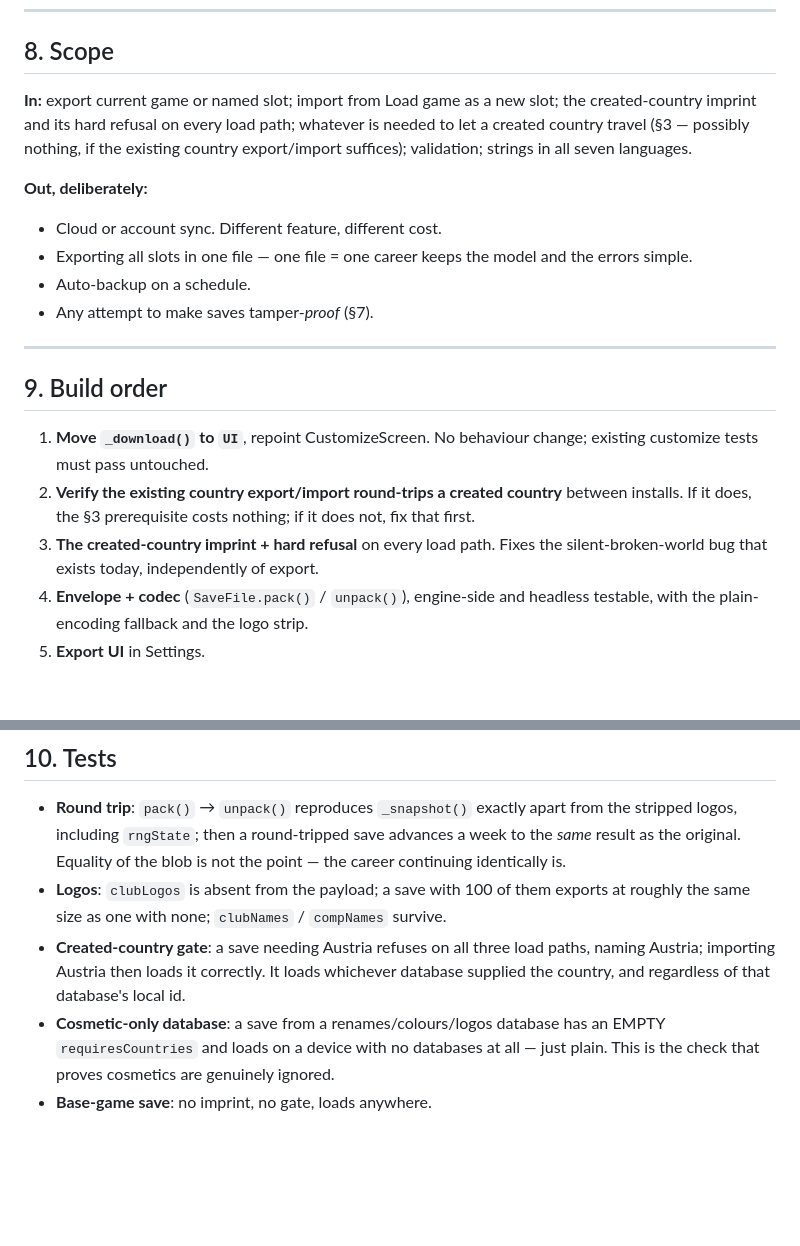
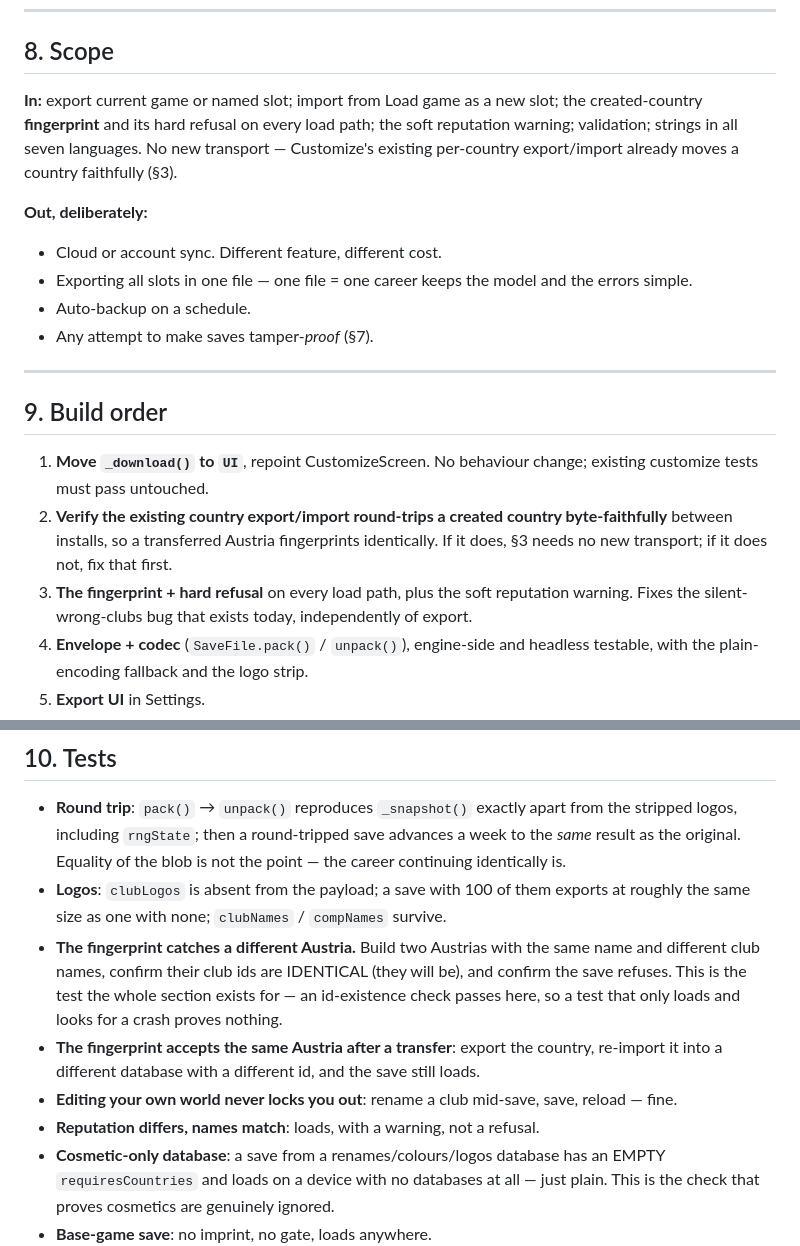
Before and after one commit to remoweirich/FootballAgent, a Markdown page: docs/save-export-design.md, 2 parts joined by grey strips. Rendered like a GitHub page; blank space fills up the shorter version.

```diff
--- a/docs/save-export-design.md
+++ b/docs/save-export-design.md
@@ -244,9 +275,9 @@ change a number.
 ## 8. Scope
 
 **In:** export current game or named slot; import from Load game as a new slot; the
-created-country imprint and its hard refusal on every load path; whatever is needed to let a
-created country travel (§3 — possibly nothing, if the existing country export/import suffices);
-validation; strings in all seven languages.
+created-country **fingerprint** and its hard refusal on every load path; the soft reputation
+warning; validation; strings in all seven languages. No new transport — Customize's existing
+per-country export/import already moves a country faithfully (§3).
 
 **Out, deliberately:**
 - Cloud or account sync. Different feature, different cost.
@@ -260,10 +291,11 @@ validation; strings in all seven languages.
 
 1. **Move `_download()` to `UI`**, repoint CustomizeScreen. No behaviour change; existing customize
    tests must pass untouched.
-2. **Verify the existing country export/import round-trips a created country** between installs.
-   If it does, the §3 prerequisite costs nothing; if it does not, fix that first.
-3. **The created-country imprint + hard refusal** on every load path. Fixes the silent-broken-world
-   bug that exists today, independently of export.
+2. **Verify the existing country export/import round-trips a created country byte-faithfully**
+   between installs, so a transferred Austria fingerprints identically. If it does, §3 needs no
+   new transport; if it does not, fix that first.
+3. **The fingerprint + hard refusal** on every load path, plus the soft reputation warning. Fixes
+   the silent-wrong-clubs bug that exists today, independently of export.
 4. **Envelope + codec** (`SaveFile.pack()` / `unpack()`), engine-side and headless testable, with
    the plain-encoding fallback and the logo strip.
 5. **Export UI** in Settings.
@@ -282,9 +314,14 @@ Steps 1–3 are worth shipping even if the rest slips: they fix a real bug and a
   the original. Equality of the blob is not the point — the career continuing identically is.
 - **Logos**: `clubLogos` is absent from the payload; a save with 100 of them exports at roughly the
   same size as one with none; `clubNames` / `compNames` survive.
-- **Created-country gate**: a save needing Austria refuses on all three load paths, naming
-  Austria; importing Austria then loads it correctly. It loads whichever database supplied the
-  country, and regardless of that database's local id.
+- **The fingerprint catches a different Austria.** Build two Austrias with the same name and
+  different club names, confirm their club ids are IDENTICAL (they will be), and confirm the save
+  refuses. This is the test the whole section exists for — an id-existence check passes here, so
+  a test that only loads and looks for a crash proves nothing.
+- **The fingerprint accepts the same Austria after a transfer**: export the country, re-import it
+  into a different database with a different id, and the save still loads.
+- **Editing your own world never locks you out**: rename a club mid-save, save, reload — fine.
+- **Reputation differs, names match**: loads, with a warning, not a refusal.
 - **Cosmetic-only database**: a save from a renames/colours/logos database has an EMPTY
   `requiresCountries` and loads on a device with no databases at all — just plain. This is the
   check that proves cosmetics are genuinely ignored.
```
Also changed, not shown: other parts of docs/save-export-design.md (+84 -55 lines).
